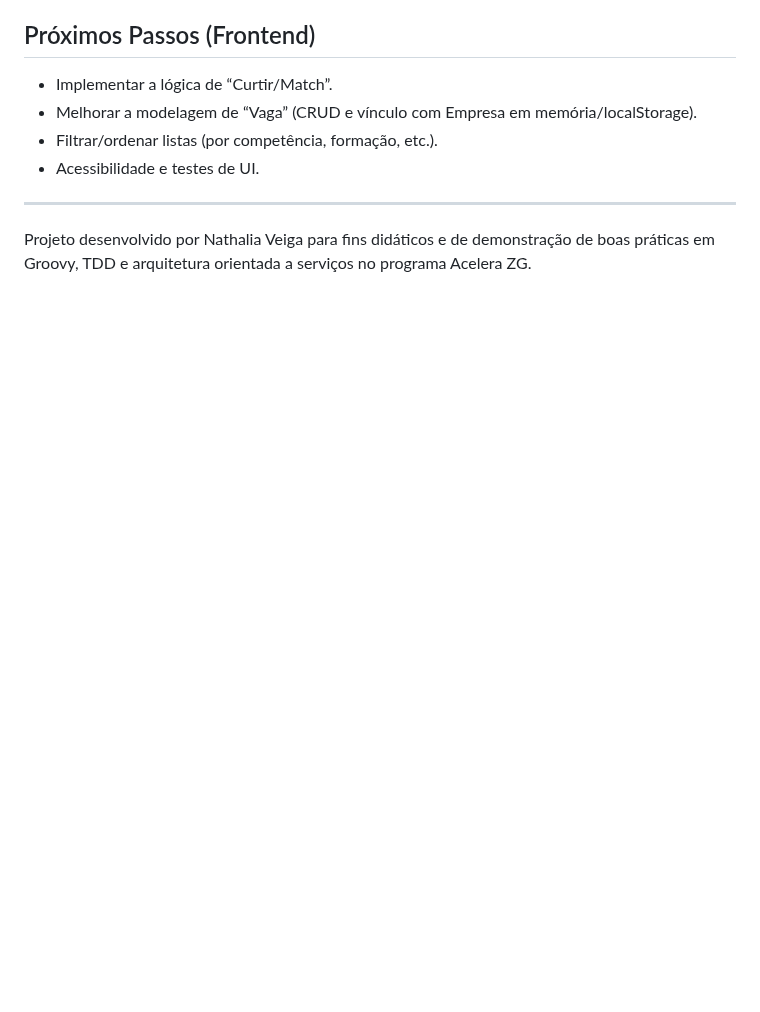
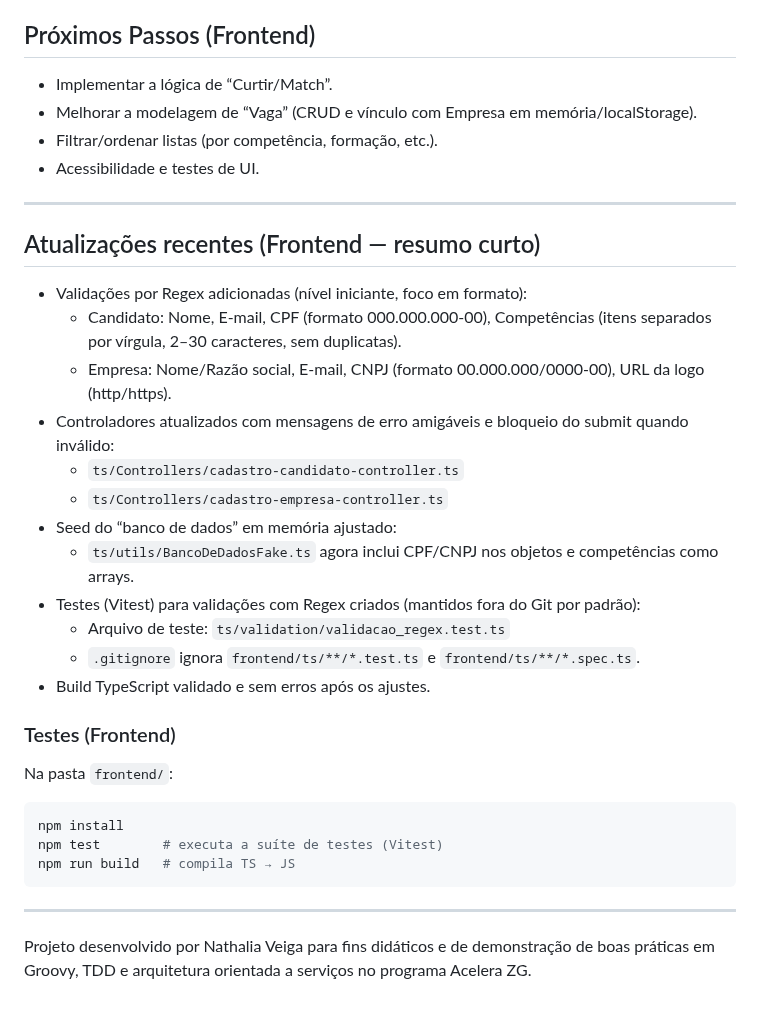
Before and after one commit to azulario/Linketinder-Project, a Markdown page: README.md, the part around the change. Drawn GitHub-style; blank space fills up the shorter version.

Commit message:
docs: atualiza README.md com resumo das validações de CPF e CNPJ, controladores e seed de dados

````diff
--- a/README.md
+++ b/README.md
@@ -177,4 +177,31 @@ npm run build:css   # Tailwind → public/styles.css
 
 ---
 
+## Atualizações recentes (Frontend — resumo curto)
+
+- Validações por Regex adicionadas (nível iniciante, foco em formato):
+  - Candidato: Nome, E‑mail, CPF (formato 000.000.000-00), Competências (itens separados por vírgula, 2–30 caracteres, sem duplicatas).
+  - Empresa: Nome/Razão social, E‑mail, CNPJ (formato 00.000.000/0000-00), URL da logo (http/https).
+- Controladores atualizados com mensagens de erro amigáveis e bloqueio do submit quando inválido:
+  - `ts/Controllers/cadastro-candidato-controller.ts`
+  - `ts/Controllers/cadastro-empresa-controller.ts`
+- Seed do “banco de dados” em memória ajustado:
+  - `ts/utils/BancoDeDadosFake.ts` agora inclui CPF/CNPJ nos objetos e competências como arrays.
+- Testes (Vitest) para validações com Regex criados (mantidos fora do Git por padrão):
+  - Arquivo de teste: `ts/validation/validacao_regex.test.ts`
+  - `.gitignore` ignora `frontend/ts/**/*.test.ts` e `frontend/ts/**/*.spec.ts`.
+- Build TypeScript validado e sem erros após os ajustes.
+
+### Testes (Frontend)
+
+Na pasta `frontend/`:
+
+```bash
+npm install
+npm test        # executa a suíte de testes (Vitest)
+npm run build   # compila TS → JS
+```
+
+---
+
 Projeto desenvolvido por Nathalia Veiga para fins didáticos e de demonstração de boas práticas em Groovy, TDD e arquitetura orientada a serviços no programa Acelera ZG.
````
